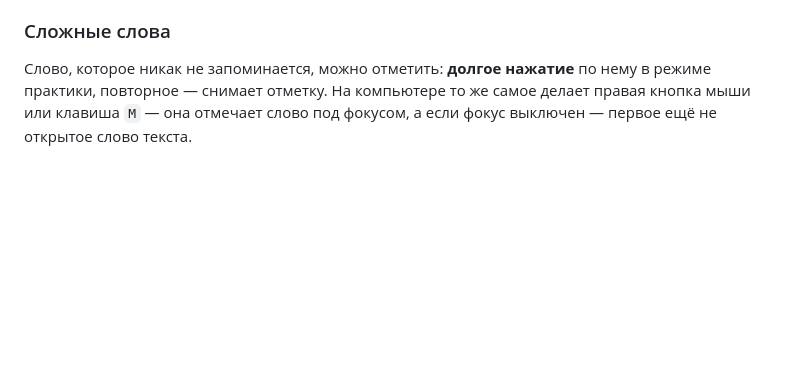
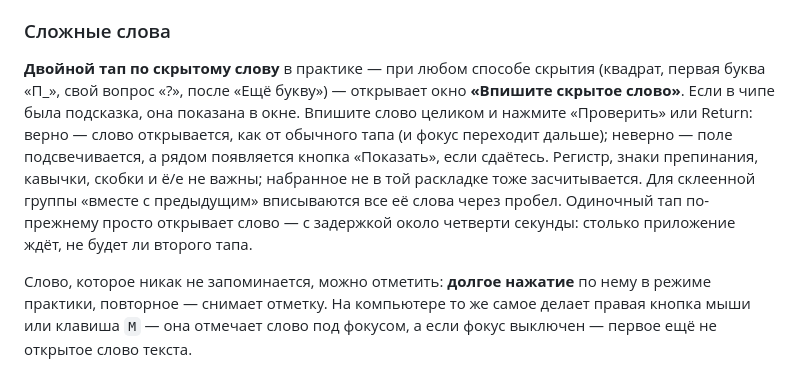
Before and after one commit to Psycho02-debug/Knowledge, a Markdown page: README.md, the part around the change. Rendered like a GitHub page; blank space fills up the shorter version.

Commit message:
Документация: двойной тап по скрытому слову и окно ввода
Co-Authored-By: Claude Opus 5.5 <noreply@anthropic.com>

```diff
--- a/README.md
+++ b/README.md
@@ -103,6 +103,8 @@
 Экран открывается ровным: все скрытые слова выглядят одинаково, ни одно не выделено, соседние не приглушены. Раньше первое скрытое слово сразу подсвечивалось как «следующее» для кнопки «Открыть следующее слово» — вместе с кнопкой эта подсветка убрана. Выделить слово теперь может только **режим фокуса** (см. ниже), а включает его только кнопка «Фокус на следующем слове» или стрелка вниз.
 
 ### Сложные слова
+
+**Двойной тап по скрытому слову** в практике — при любом способе скрытия (квадрат, первая буква «П_», свой вопрос «?», после «Ещё букву») — открывает окно **«Впишите скрытое слово»**. Если в чипе была подсказка, она показана в окне. Впишите слово целиком и нажмите «Проверить» или Return: верно — слово открывается, как от обычного тапа (и фокус переходит дальше); неверно — поле подсвечивается, а рядом появляется кнопка «Показать», если сдаётесь. Регистр, знаки препинания, кавычки, скобки и ё/е не важны; набранное не в той раскладке тоже засчитывается. Для склеенной группы «вместе с предыдущим» вписываются все её слова через пробел. Одиночный тап по-прежнему просто открывает слово — с задержкой около четверти секунды: столько приложение ждёт, не будет ли второго тапа.
 
 Слово, которое никак не запоминается, можно отметить: **долгое нажатие** по нему в режиме практики, повторное — снимает отметку. На компьютере то же самое делает правая кнопка мыши или клавиша `M` — она отмечает слово под фокусом, а если фокус выключен — первое ещё не открытое слово текста.
 
```
Also changed, not shown: ARCHITECTURE.md (+4 -2 lines).
